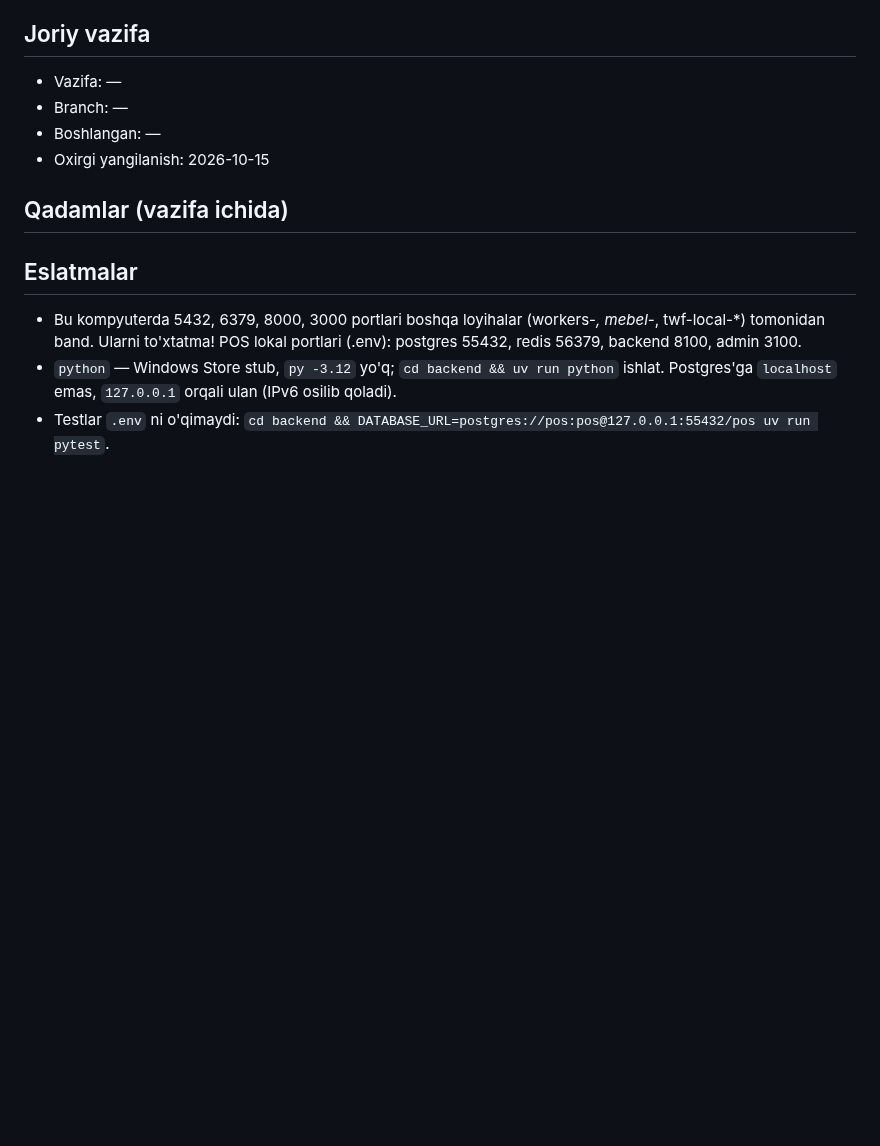
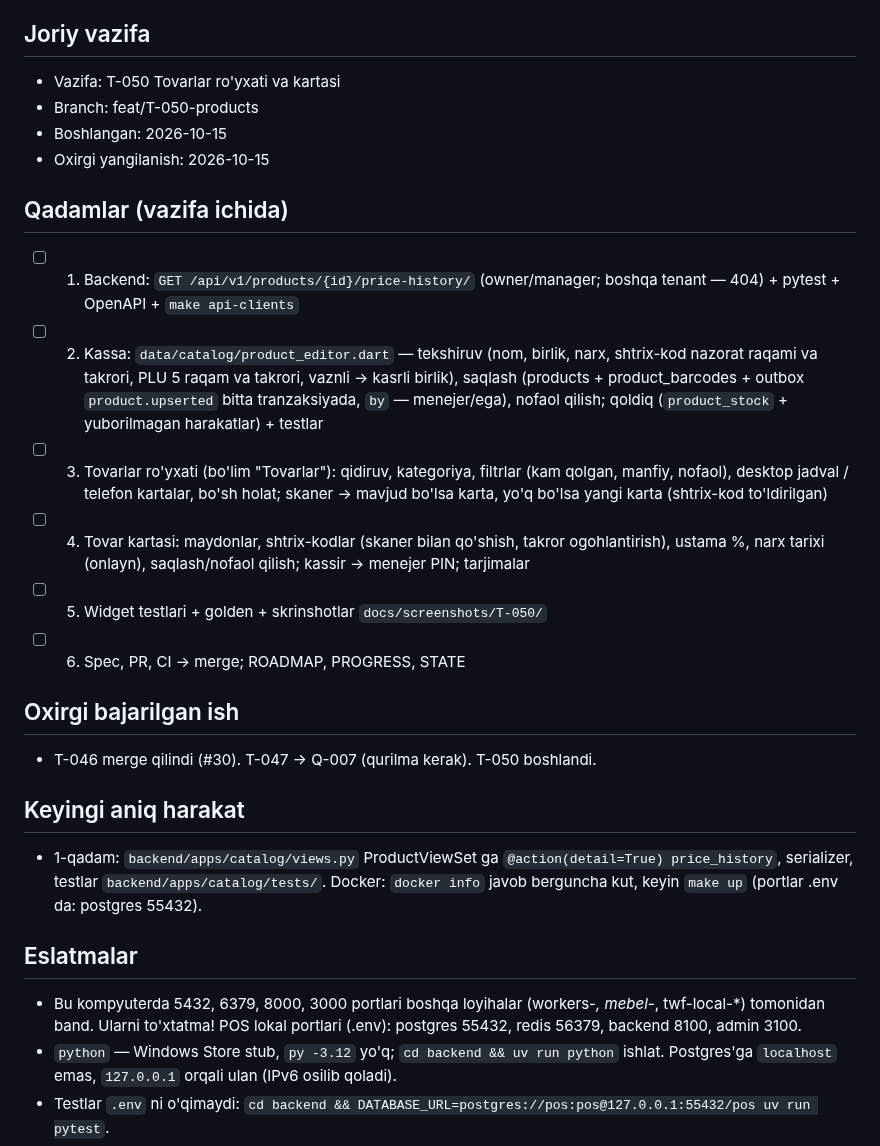
Before and after one commit to Arabjonoff/POS, a Markdown page: docs/STATE.md, the part around the change. Rendered like a GitHub page; blank space fills up the shorter version.

Commit message:
wip: T-050 start (Q-007 for T-047)
Co-Authored-By: Claude Opus 5.5 (1M context) <noreply@anthropic.com>

```diff
--- a/docs/STATE.md
+++ b/docs/STATE.md
@@ -5,13 +5,25 @@
 > Format qat'iy: bo'limlar nomini o'zgartirma.
 
 ## Joriy vazifa
-- Vazifa: —
-- Branch: —
-- Boshlangan: —
+- Vazifa: T-050 Tovarlar ro'yxati va kartasi
+- Branch: feat/T-050-products
+- Boshlangan: 2026-10-15
 - Oxirgi yangilanish: 2026-10-15
 
 ## Qadamlar (vazifa ichida)
 <!-- Agent vazifani boshlaganda shu ro'yxatni yozadi va har qadamda belgilaydi -->
+- [ ] 1. Backend: `GET /api/v1/products/{id}/price-history/` (owner/manager; boshqa tenant — 404) + pytest + OpenAPI + `make api-clients`
+- [ ] 2. Kassa: `data/catalog/product_editor.dart` — tekshiruv (nom, birlik, narx, shtrix-kod nazorat raqami va takrori, PLU 5 raqam va takrori, vaznli → kasrli birlik), saqlash (products + product_barcodes + outbox `product.upserted` bitta tranzaksiyada, `by` — menejer/ega), nofaol qilish; qoldiq (`product_stock` + yuborilmagan harakatlar) + testlar
+- [ ] 3. Tovarlar ro'yxati (bo'lim "Tovarlar"): qidiruv, kategoriya, filtrlar (kam qolgan, manfiy, nofaol), desktop jadval / telefon kartalar, bo'sh holat; skaner → mavjud bo'lsa karta, yo'q bo'lsa yangi karta (shtrix-kod to'ldirilgan)
+- [ ] 4. Tovar kartasi: maydonlar, shtrix-kodlar (skaner bilan qo'shish, takror ogohlantirish), ustama %, narx tarixi (onlayn), saqlash/nofaol qilish; kassir → menejer PIN; tarjimalar
+- [ ] 5. Widget testlari + golden + skrinshotlar `docs/screenshots/T-050/`
+- [ ] 6. Spec, PR, CI → merge; ROADMAP, PROGRESS, STATE
+
+## Oxirgi bajarilgan ish
+- T-046 merge qilindi (#30). T-047 → Q-007 (qurilma kerak). T-050 boshlandi.
+
+## Keyingi aniq harakat
+- 1-qadam: `backend/apps/catalog/views.py` ProductViewSet ga `@action(detail=True) price_history`, serializer, testlar `backend/apps/catalog/tests/`. Docker: `docker info` javob berguncha kut, keyin `make up` (portlar .env da: postgres 55432).
 
 ## Eslatmalar
 <!-- Keyingi sessiya bilishi kerak bo'lgan narsa: topilgan muammo, vaqtinchalik yechim, nima sinab ko'rildi va ishlamadi -->
```
Also changed, not shown: docs/QUESTIONS.md (+7 -0 lines).
